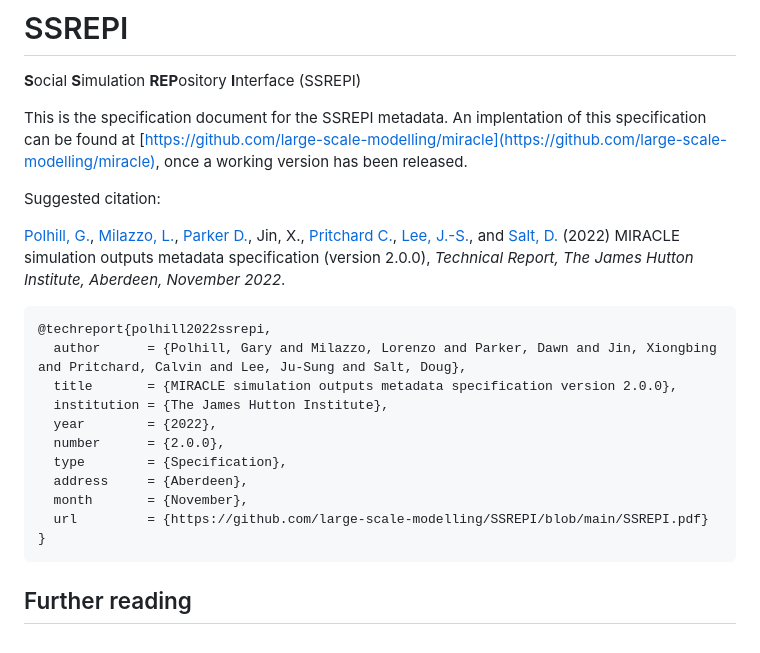
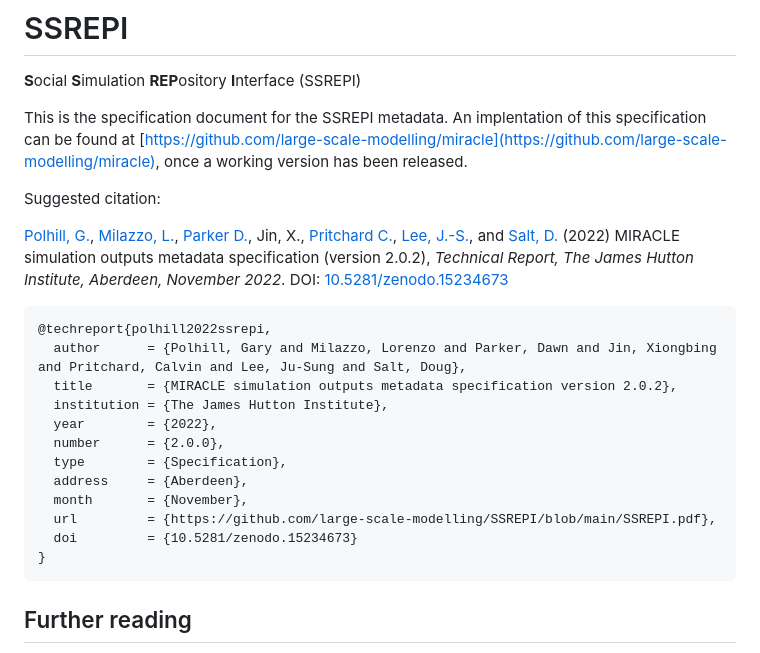
Before and after one commit to large-scale-modelling/SSREPI, a Markdown page: README.md, the part around the change. Drawn GitHub-style.

Commit message:
Update README.md
Added DOI

````diff
--- a/README.md
+++ b/README.md
@@ -6,19 +6,20 @@ This is the specification document for the SSREPI metadata. An implentation of t
 
 Suggested citation:
 
-[Polhill, G.](https://orcid.org/0000-0002-8596-0590), [Milazzo, L.](https://orcid.org/0000-0002-9451-8964), [Parker D.](https://orcid.org/0000-0001-8988-193X), Jin, X., [Pritchard C.](https://orcid.org/0000-0002-4557-8602), [Lee, J.-S.](https://orcid.org/0000-0002-4158-2700), and [Salt, D.](https://orcid.org/0000-0001-5186-9388) (2022) MIRACLE simulation outputs metadata specification (version 2.0.0), _Technical Report, The James Hutton Institute, Aberdeen, November 2022_.
+[Polhill, G.](https://orcid.org/0000-0002-8596-0590), [Milazzo, L.](https://orcid.org/0000-0002-9451-8964), [Parker D.](https://orcid.org/0000-0001-8988-193X), Jin, X., [Pritchard C.](https://orcid.org/0000-0002-4557-8602), [Lee, J.-S.](https://orcid.org/0000-0002-4158-2700), and [Salt, D.](https://orcid.org/0000-0001-5186-9388) (2022) MIRACLE simulation outputs metadata specification (version 2.0.2), _Technical Report, The James Hutton Institute, Aberdeen, November 2022_. DOI: [10.5281/zenodo.15234673](https://doi.org/10.5281/zenodo.15234673)
 
 ```BibTeX
 @techreport{polhill2022ssrepi,
   author      = {Polhill, Gary and Milazzo, Lorenzo and Parker, Dawn and Jin, Xiongbing and Pritchard, Calvin and Lee, Ju-Sung and Salt, Doug},
-  title       = {MIRACLE simulation outputs metadata specification version 2.0.0},
+  title       = {MIRACLE simulation outputs metadata specification version 2.0.2},
   institution = {The James Hutton Institute},
   year        = {2022},
   number      = {2.0.0},
   type        = {Specification},
   address     = {Aberdeen},
   month       = {November},
-  url         = {https://github.com/large-scale-modelling/SSREPI/blob/main/SSREPI.pdf}
+  url         = {https://github.com/large-scale-modelling/SSREPI/blob/main/SSREPI.pdf},
+  doi         = {10.5281/zenodo.15234673}
 }
 ```
 
````
